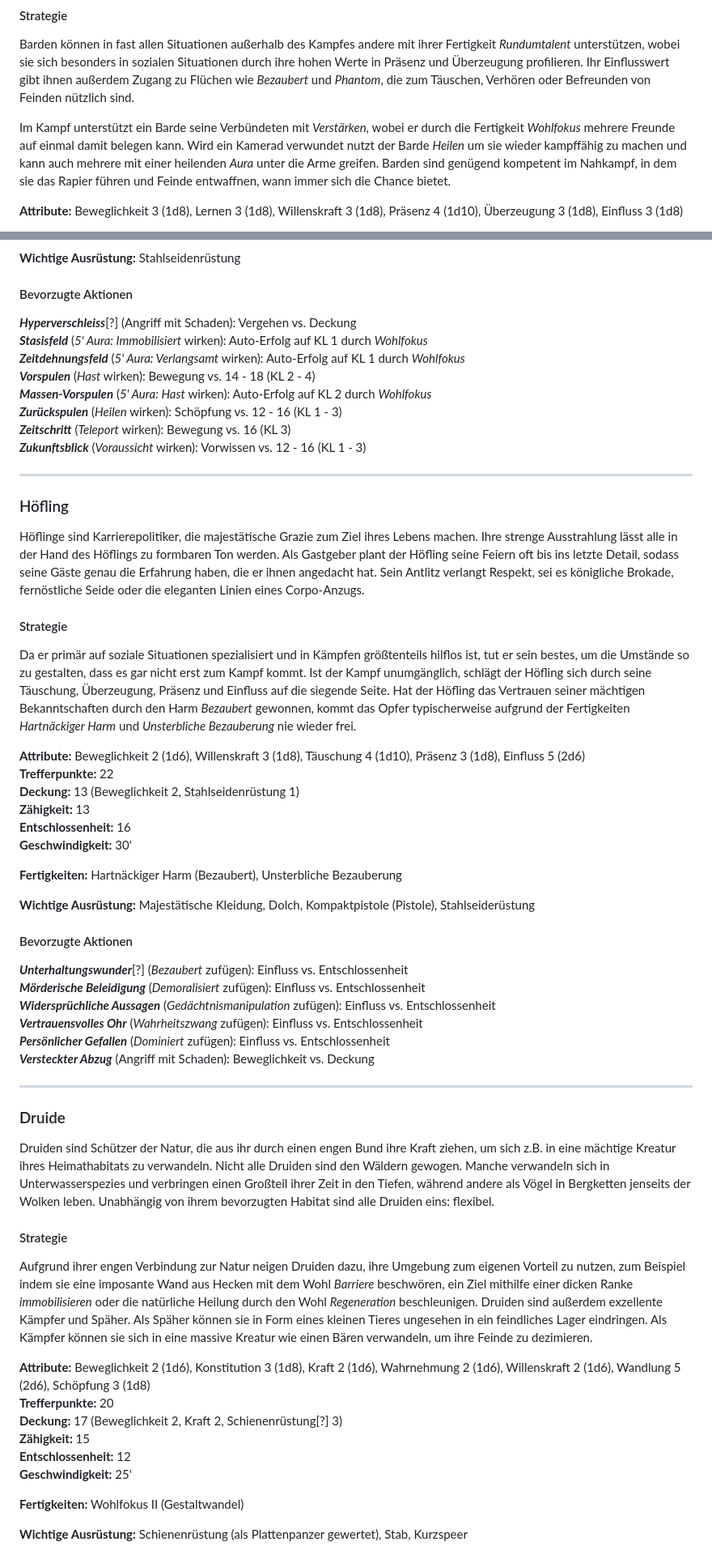
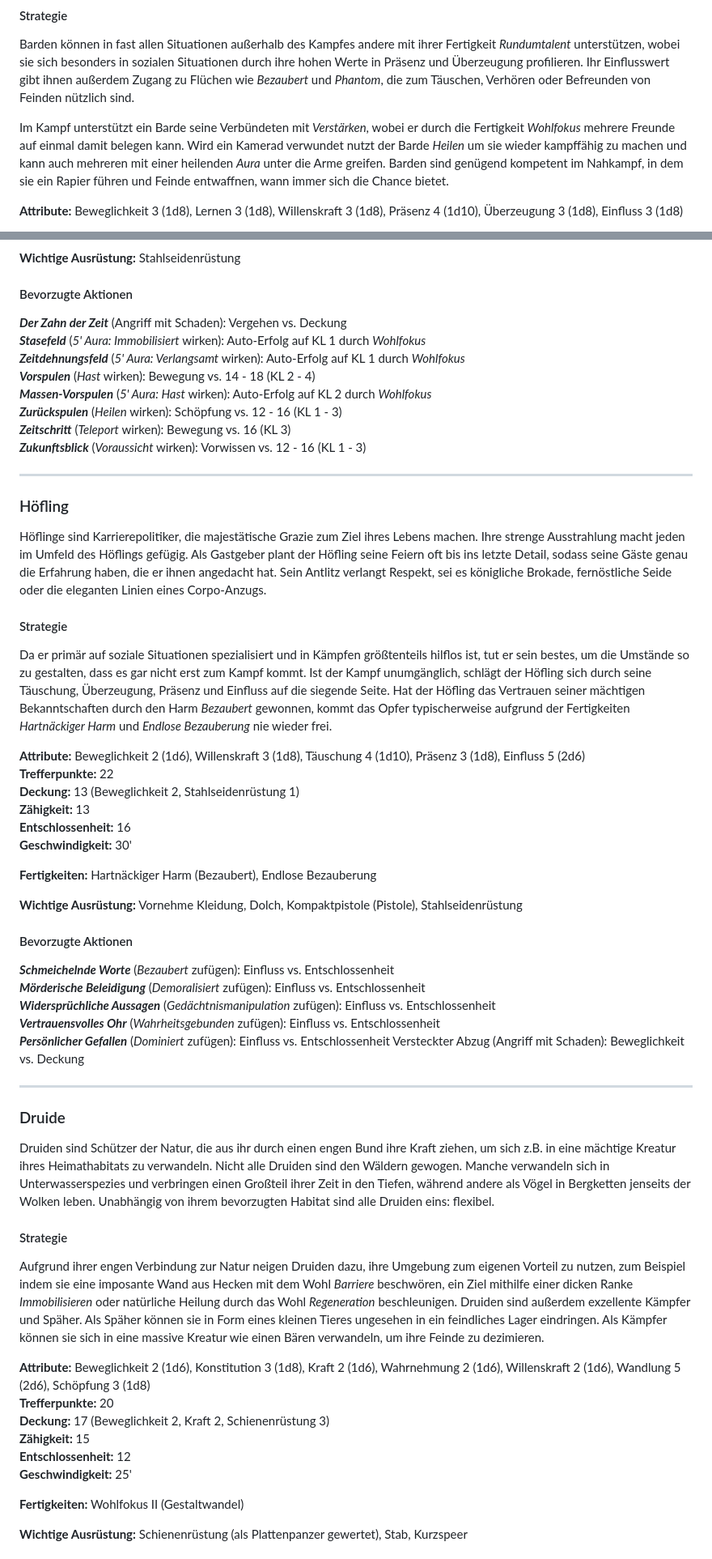
Before and after one commit to Mambouna/openlegend-de, a Markdown page: src/Kapitel-1_Charaktererstellung.md, 2 parts joined by grey strips. Shown: that part at 81% size. GitHub-like rendering.

```diff
--- a/src/Kapitel-1_Charaktererstellung.md
+++ b/src/Kapitel-1_Charaktererstellung.md
@@ -241,7 +241,7 @@ Barden sind ein bisschen von allem: Anführer, Geschichtenerzähler, Künstler,
 #### Strategie
 Barden können in fast allen Situationen außerhalb des Kampfes andere mit ihrer Fertigkeit *Rundumtalent* unterstützen, wobei sie sich besonders in sozialen Situationen durch ihre hohen Werte in Präsenz und Überzeugung profilieren. Ihr Einflusswert gibt ihnen außerdem Zugang zu Flüchen wie *Bezaubert* und *Phantom*, die zum Täuschen, Verhören oder Befreunden von Feinden nützlich sind.
 
-Im Kampf unterstützt ein Barde seine Verbündeten mit *Verstärken*, wobei er durch die Fertigkeit *Wohlfokus* mehrere Freunde auf einmal damit belegen kann. Wird ein Kamerad verwundet nutzt der Barde *Heilen* um sie wieder kampffähig zu machen und kann auch mehrere mit einer heilenden *Aura* unter die Arme greifen. Barden sind genügend kompetent im Nahkampf, in dem sie das Rapier führen und Feinde entwaffnen, wann immer sich die Chance bietet.
+Im Kampf unterstützt ein Barde seine Verbündeten mit *Verstärken*, wobei er durch die Fertigkeit *Wohlfokus* mehrere Freunde auf einmal damit belegen kann. Wird ein Kamerad verwundet nutzt der Barde *Heilen* um sie wieder kampffähig zu machen und kann auch mehreren mit einer heilenden *Aura* unter die Arme greifen. Barden sind genügend kompetent im Nahkampf, in dem sie ein Rapier führen und Feinde entwaffnen, wann immer sich die Chance bietet.
 
 **Attribute:** Beweglichkeit 3 (1d8), Lernen 3 (1d8), Willenskraft 3 (1d8), Präsenz 4 (1d10), Überzeugung 3 (1d8), Einfluss 3 (1d8)
 
@@ -320,27 +320,28 @@ Beginnt der Kampf, dann bietet die Macht des Chronomagiers über die Zeit der Gr
 
 **Wichtige Ausrüstung:** Stahlseidenrüstung
 #### Bevorzugte Aktionen
-***Hyperverschleiss***[?] (Angriff mit Schaden): Vergehen vs. Deckung<br>***Stasisfeld*** (*5' Aura: Immobilisiert* wirken): Auto-Erfolg auf KL 1 durch *Wohlfokus*<br>***Zeitdehnungsfeld*** (*5' Aura: Verlangsamt* wirken): Auto-Erfolg auf KL 1 durch *Wohlfokus*<br>***Vorspulen*** (*Hast* wirken): Bewegung vs. 14 - 18 (KL 2 - 4)<br>***Massen-Vorspulen*** (*5' Aura: Hast* wirken): Auto-Erfolg auf KL 2 durch *Wohlfokus*<br>***Zurückspulen*** (*Heilen* wirken): Schöpfung vs. 12 - 16 (KL 1 - 3)<br>***Zeitschritt*** (*Teleport* wirken): Bewegung vs. 16 (KL 3)<br>***Zukunftsblick*** (*Voraussicht* wirken): Vorwissen vs. 12 - 16 (KL 1 - 3)
+***Der Zahn der Zeit*** (Angriff mit Schaden): Vergehen vs. Deckung<br>***Stasefeld*** (*5' Aura: Immobilisiert* wirken): Auto-Erfolg auf KL 1 durch *Wohlfokus*<br>***Zeitdehnungsfeld*** (*5' Aura: Verlangsamt* wirken): Auto-Erfolg auf KL 1 durch *Wohlfokus*<br>***Vorspulen*** (*Hast* wirken): Bewegung vs. 14 - 18 (KL 2 - 4)<br>***Massen-Vorspulen*** (*5' Aura: Hast* wirken): Auto-Erfolg auf KL 2 durch *Wohlfokus*<br>***Zurückspulen*** (*Heilen* wirken): Schöpfung vs. 12 - 16 (KL 1 - 3)<br>***Zeitschritt*** (*Teleport* wirken): Bewegung vs. 16 (KL 3)<br>***Zukunftsblick*** (*Voraussicht* wirken): Vorwissen vs. 12 - 16 (KL 1 - 3)
 ___
 ### Höfling
-Höflinge sind Karrierepolitiker, die majestätische Grazie zum Ziel ihres Lebens machen. Ihre strenge Ausstrahlung lässt alle in der Hand des Höflings zu formbaren Ton werden. Als Gastgeber plant der Höfling seine Feiern oft bis ins letzte Detail, sodass seine Gäste genau die Erfahrung haben, die er ihnen angedacht hat. Sein Antlitz verlangt Respekt, sei es königliche Brokade, fernöstliche Seide oder die eleganten Linien eines Corpo-Anzugs.
+Höflinge sind Karrierepolitiker, die majestätische Grazie zum Ziel ihres Lebens machen. Ihre strenge Ausstrahlung macht jeden im Umfeld des Höflings gefügig. Als Gastgeber plant der Höfling seine Feiern oft bis ins letzte Detail, sodass seine Gäste genau die Erfahrung haben, die er ihnen angedacht hat. Sein Antlitz verlangt Respekt, sei es königliche Brokade, fernöstliche Seide oder die eleganten Linien eines Corpo-Anzugs.
 #### Strategie
-Da er primär auf soziale Situationen spezialisiert und in Kämpfen größtenteils hilflos ist, tut er sein bestes, um die Umstände so zu gestalten, dass es gar nicht erst zum Kampf kommt. Ist der Kampf unumgänglich, schlägt der Höfling sich durch seine Täuschung, Überzeugung, Präsenz und Einfluss auf die siegende Seite. Hat der Höfling das Vertrauen seiner mächtigen Bekanntschaften durch den Harm *Bezaubert* gewonnen, kommt das Opfer typischerweise aufgrund der Fertigkeiten *Hartnäckiger Harm* und *Unsterbliche Bezauberung* nie wieder frei.
+Da er primär auf soziale Situationen spezialisiert und in Kämpfen größtenteils hilflos ist, tut er sein bestes, um die Umstände so zu gestalten, dass es gar nicht erst zum Kampf kommt. Ist der Kampf unumgänglich, schlägt der Höfling sich durch seine Täuschung, Überzeugung, Präsenz und Einfluss auf die siegende Seite. Hat der Höfling das Vertrauen seiner mächtigen Bekanntschaften durch den Harm *Bezaubert* gewonnen, kommt das Opfer typischerweise aufgrund der Fertigkeiten *Hartnäckiger Harm* und *Endlose Bezauberung* nie wieder frei.
 
 **Attribute:** Beweglichkeit 2 (1d6), Willenskraft 3 (1d8), Täuschung 4 (1d10), Präsenz 3 (1d8), Einfluss 5 (2d6)<br>**Trefferpunkte:** 22<br>**Deckung:** 13 (Beweglichkeit 2, Stahlseidenrüstung 1)<br>**Zähigkeit:** 13<br>**Entschlossenheit:** 16<br>**Geschwindigkeit:** 30'
 
-**Fertigkeiten:** Hartnäckiger Harm (Bezaubert), Unsterbliche Bezauberung
+**Fertigkeiten:** Hartnäckiger Harm (Bezaubert), Endlose Bezauberung
 
-**Wichtige Ausrüstung:** Majestätische Kleidung, Dolch, Kompaktpistole (Pistole), Stahlseiderüstung
+**Wichtige Ausrüstung:** Vornehme Kleidung, Dolch, Kompaktpistole (Pistole), Stahlseidenrüstung
 #### Bevorzugte Aktionen
-***Unterhaltungswunder***[?] (*Bezaubert* zufügen): Einfluss vs. Entschlossenheit<br>***Mörderische Beleidigung*** (*Demoralisiert* zufügen): Einfluss vs. Entschlossenheit<br>***Widersprüchliche Aussagen*** (*Gedächtnismanipulation* zufügen): Einfluss vs. Entschlossenheit<br>***Vertrauensvolles Ohr*** (*Wahrheitszwang* zufügen): Einfluss vs. Entschlossenheit<br>***Persönlicher Gefallen*** (*Dominiert* zufügen): Einfluss vs. Entschlossenheit<br>***Versteckter Abzug*** (Angriff mit Schaden): Beweglichkeit vs. Deckung
+***Schmeichelnde Worte*** (*Bezaubert* zufügen): Einfluss vs. Entschlossenheit<br>***Mörderische Beleidigung*** (*Demoralisiert* zufügen): Einfluss vs. Entschlossenheit<br>***Widersprüchliche Aussagen*** (*Gedächtnismanipulation* zufügen): Einfluss vs. Entschlossenheit<br>***Vertrauensvolles Ohr*** (*Wahrheitsgebunden* zufügen): Einfluss vs. Entschlossenheit<br>***Persönlicher Gefallen*** (*Dominiert* zufügen): Einfluss vs. Entschlossenheit
+Versteckter Abzug (Angriff mit Schaden): Beweglichkeit vs. Deckung
 ___
 ### Druide
 Druiden sind Schützer der Natur, die aus ihr durch einen engen Bund ihre Kraft ziehen, um sich z.B. in eine mächtige Kreatur ihres Heimathabitats zu verwandeln. Nicht alle Druiden sind den Wäldern gewogen. Manche verwandeln sich in Unterwasserspezies und verbringen einen Großteil ihrer Zeit in den Tiefen, während andere als Vögel in Bergketten jenseits der Wolken leben. Unabhängig von ihrem bevorzugten Habitat sind alle Druiden eins: flexibel.
 #### Strategie
-Aufgrund ihrer engen Verbindung zur Natur neigen Druiden dazu, ihre Umgebung zum eigenen Vorteil zu nutzen, zum Beispiel indem sie eine imposante Wand aus Hecken mit dem Wohl *Barriere* beschwören, ein Ziel mithilfe einer dicken Ranke *immobilisieren* oder die natürliche Heilung durch den Wohl *Regeneration* beschleunigen. Druiden sind außerdem exzellente Kämpfer und Späher. Als Späher können sie in Form eines kleinen Tieres ungesehen in ein feindliches Lager eindringen. Als Kämpfer können sie sich in eine massive Kreatur wie einen Bären verwandeln, um ihre Feinde zu dezimieren.
+Aufgrund ihrer engen Verbindung zur Natur neigen Druiden dazu, ihre Umgebung zum eigenen Vorteil zu nutzen, zum Beispiel indem sie eine imposante Wand aus Hecken mit dem Wohl *Barriere* beschwören, ein Ziel mithilfe einer dicken Ranke *Immobilisieren* oder natürliche Heilung durch das Wohl *Regeneration* beschleunigen. Druiden sind außerdem exzellente Kämpfer und Späher. Als Späher können sie in Form eines kleinen Tieres ungesehen in ein feindliches Lager eindringen. Als Kämpfer können sie sich in eine massive Kreatur wie einen Bären verwandeln, um ihre Feinde zu dezimieren.
 
-**Attribute:** Beweglichkeit 2 (1d6), Konstitution 3 (1d8), Kraft 2 (1d6), Wahrnehmung 2 (1d6), Willenskraft 2 (1d6), Wandlung 5 (2d6), Schöpfung 3 (1d8)<br>**Trefferpunkte:** 20<br>**Deckung:** 17 (Beweglichkeit 2, Kraft 2, Schienenrüstung[?] 3)<br>**Zähigkeit:** 15<br>**Entschlossenheit:** 12<br>**Geschwindigkeit:** 25'
+**Attribute:** Beweglichkeit 2 (1d6), Konstitution 3 (1d8), Kraft 2 (1d6), Wahrnehmung 2 (1d6), Willenskraft 2 (1d6), Wandlung 5 (2d6), Schöpfung 3 (1d8)<br>**Trefferpunkte:** 20<br>**Deckung:** 17 (Beweglichkeit 2, Kraft 2, Schienenrüstung 3)<br>**Zähigkeit:** 15<br>**Entschlossenheit:** 12<br>**Geschwindigkeit:** 25'
 
 **Fertigkeiten:** Wohlfokus II (Gestaltwandel)
 
```
Also changed, not shown: other parts of src/Kapitel-1_Charaktererstellung.md (+39 -39 lines).
